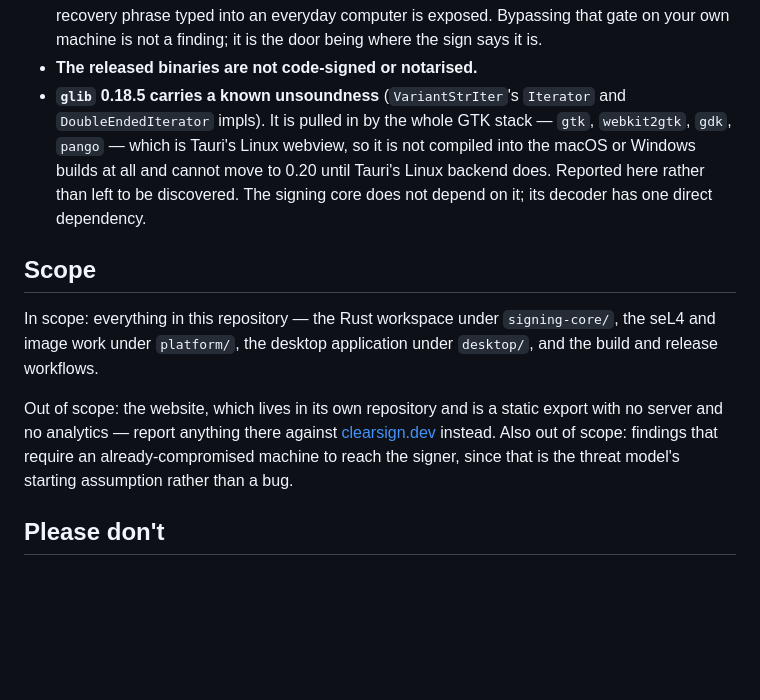
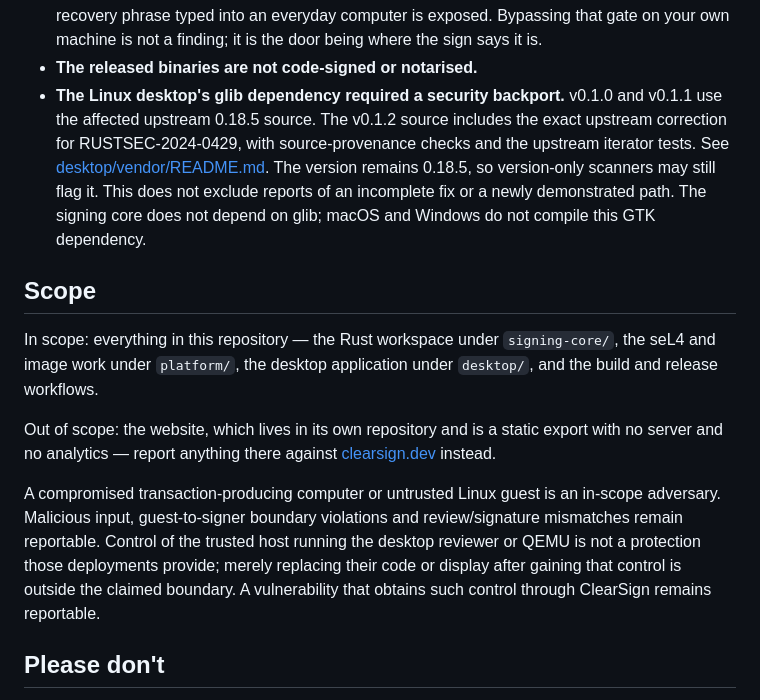
Before and after one commit to clearsign-dev/clearsign, a Markdown page: SECURITY.md, the part around the change. Drawn GitHub-style; blank space fills up the shorter version.

```diff
--- a/SECURITY.md
+++ b/SECURITY.md
@@ -75,13 +75,14 @@ These are real, and reporting them tells me nothing new:
   that gate on your own machine is not a finding; it is the door being where the
   sign says it is.
 - **The released binaries are not code-signed or notarised.**
-- **`glib` 0.18.5 carries a known unsoundness** (`VariantStrIter`'s `Iterator`
-  and `DoubleEndedIterator` impls). It is pulled in by the whole GTK stack —
-  `gtk`, `webkit2gtk`, `gdk`, `pango` — which is Tauri's Linux webview, so it is
-  not compiled into the macOS or Windows builds at all and cannot move to 0.20
-  until Tauri's Linux backend does. Reported here rather than left to be
-  discovered. The signing core does not depend on it; its decoder has one direct
-  dependency.
+- **The Linux desktop's glib dependency required a security backport.** v0.1.0
+  and v0.1.1 use the affected upstream 0.18.5 source. The v0.1.2 source includes
+  the exact upstream correction for RUSTSEC-2024-0429, with source-provenance
+  checks and the upstream iterator tests. See
+  [desktop/vendor/README.md](desktop/vendor/README.md). The version remains
+  0.18.5, so version-only scanners may still flag it. This does not exclude
+  reports of an incomplete fix or a newly demonstrated path. The signing core
+  does not depend on glib; macOS and Windows do not compile this GTK dependency.
 
 ## Scope
 
@@ -91,9 +92,15 @@ application under `desktop/`, and the build and release workflows.
 
 Out of scope: the website, which lives in its own repository and is a static
 export with no server and no analytics — report anything there against
-[clearsign.dev](https://github.com/clearsign-dev/clearsign.dev) instead. Also
-out of scope: findings that require an already-compromised machine to reach the
-signer, since that is the threat model's starting assumption rather than a bug.
+[clearsign.dev](https://github.com/clearsign-dev/clearsign.dev) instead.
+
+A compromised transaction-producing computer or untrusted Linux guest is an
+in-scope adversary. Malicious input, guest-to-signer boundary violations and
+review/signature mismatches remain reportable. Control of the trusted host
+running the desktop reviewer or QEMU is not a protection those deployments
+provide; merely replacing their code or display after gaining that control is
+outside the claimed boundary. A vulnerability that obtains such control through
+ClearSign remains reportable.
 
 ## Please don't
 
```
Also changed, not shown: CHANGELOG.md (+6 -2 lines), docs/01-threat-model.md (+11 -2 lines).
